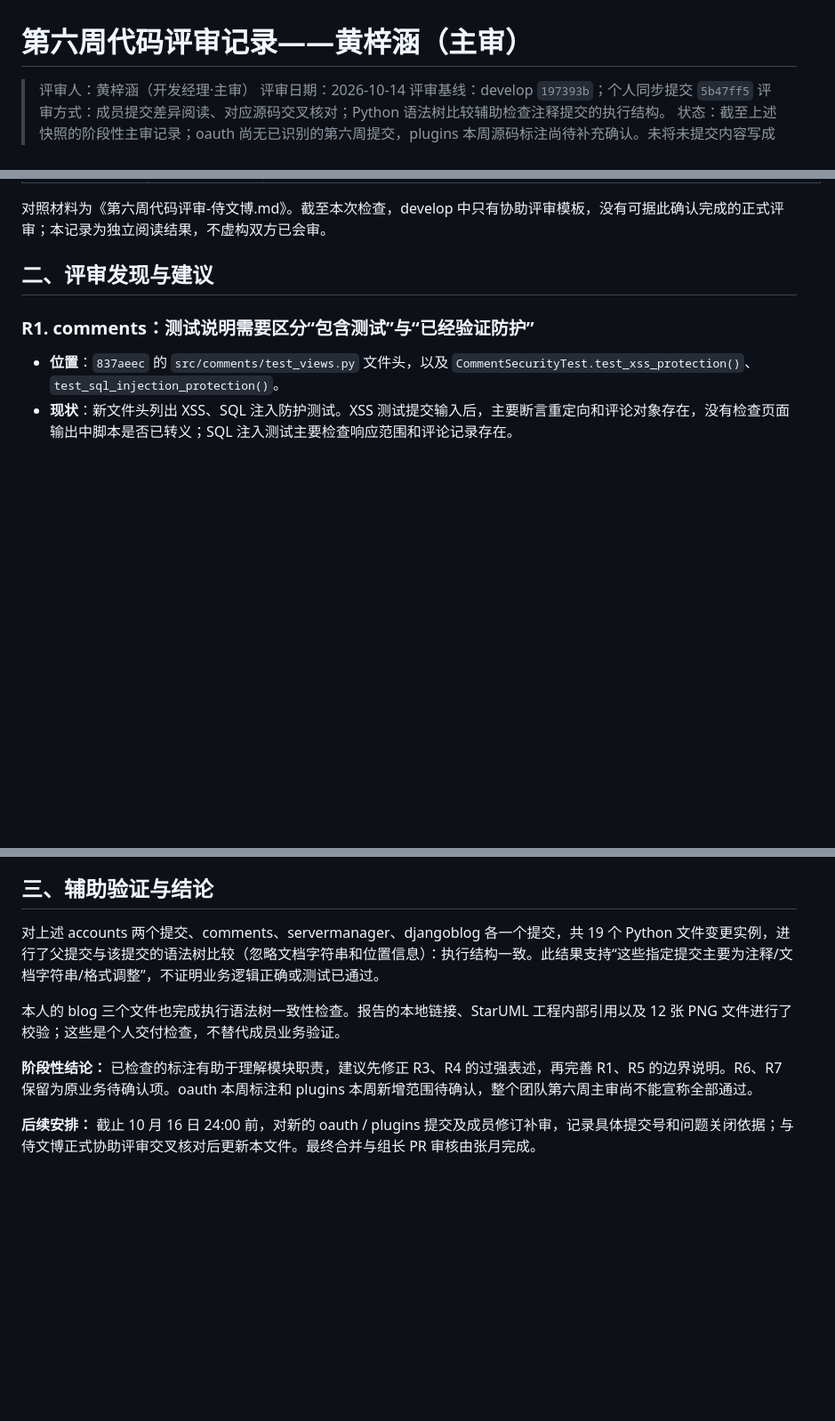
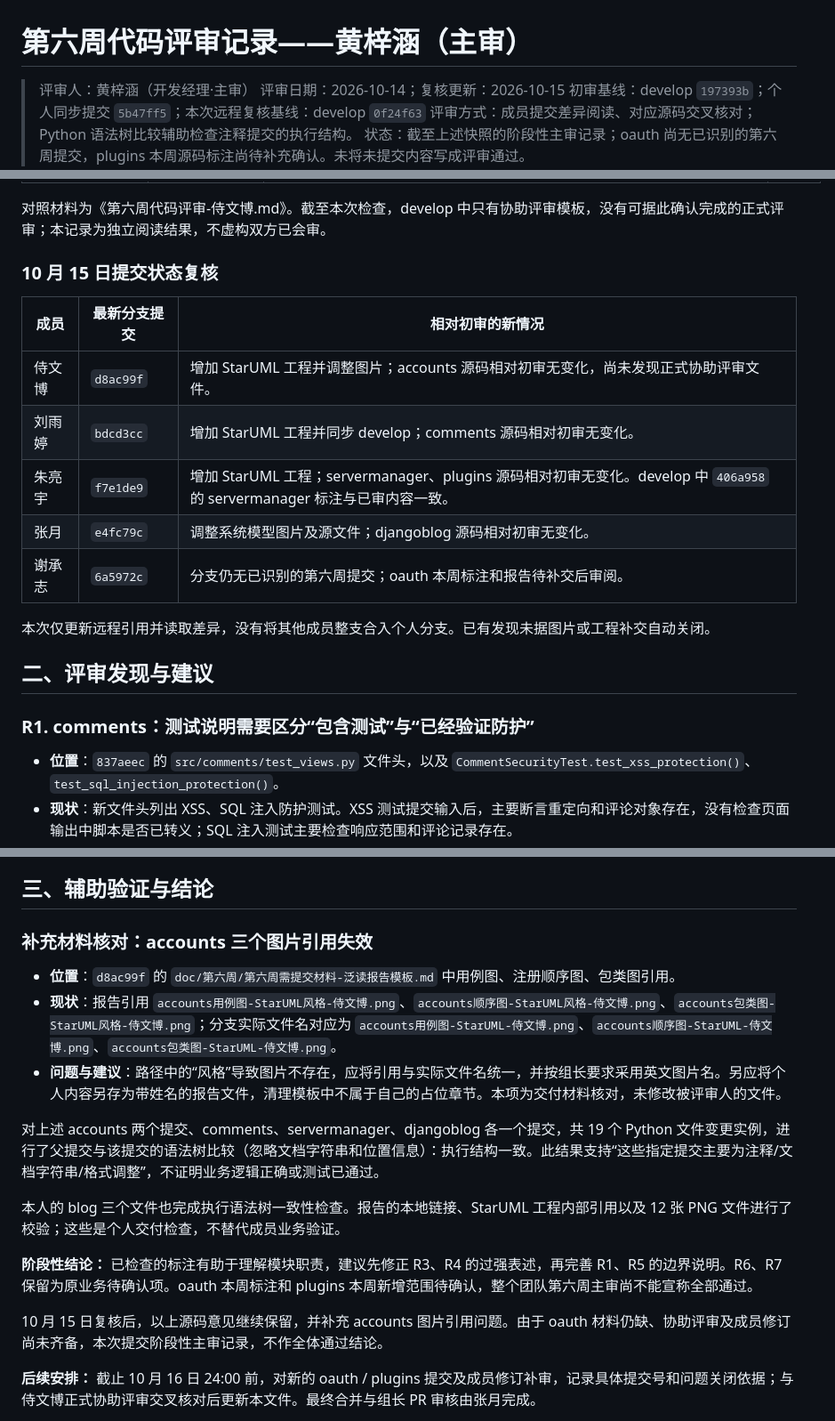
Before and after one commit to zy0527zy/django-blog, a Markdown page: doc/第六周/第六周代码评审-黄梓涵.md, 3 parts joined by grey strips. Shown at 89% size. Drawn GitHub-style; blank space fills up the shorter version.

Commit message:
黄梓涵 第六周主审更新成员提交状态

```diff
--- a/doc/第六周/第六周代码评审-黄梓涵.md
+++ b/doc/第六周/第六周代码评审-黄梓涵.md
@@ -1,8 +1,8 @@
 # 第六周代码评审记录——黄梓涵（主审）
 
 > 评审人：黄梓涵（开发经理·主审）
-> 评审日期：2026-10-14
-> 评审基线：develop `197393b`；个人同步提交 `5b47ff5`
+> 评审日期：2026-10-14；复核更新：2026-10-15
+> 初审基线：develop `197393b`；个人同步提交 `5b47ff5`；本次远程复核基线：develop `0f24f63`
 > 评审方式：成员提交差异阅读、对应源码交叉核对；Python 语法树比较辅助检查注释提交的执行结构。
 > 状态：截至上述快照的阶段性主审记录；oauth 尚无已识别的第六周提交，plugins 本周源码标注尚待补充确认。未将未提交内容写成评审通过。
 
@@ -21,6 +21,18 @@
 | oauth / 谢承志 | 分支快照 `6a5972c` 未识别到第六周提交 | 暂不沿用旧提交作为本周完成证明 | 待本周提交后补审。 |
 
 对照材料为《第六周代码评审-侍文博.md》。截至本次检查，develop 中只有协助评审模板，没有可据此确认完成的正式评审；本记录为独立阅读结果，不虚构双方已会审。
+
+### 10 月 15 日提交状态复核
+
+| 成员 | 最新分支提交 | 相对初审的新情况 |
+|---|---|---|
+| 侍文博 | `d8ac99f` | 增加 StarUML 工程并调整图片；accounts 源码相对初审无变化，尚未发现正式协助评审文件。 |
+| 刘雨婷 | `bdcd3cc` | 增加 StarUML 工程并同步 develop；comments 源码相对初审无变化。 |
+| 朱亮宇 | `f7e1de9` | 增加 StarUML 工程；servermanager、plugins 源码相对初审无变化。develop 中 `406a958` 的 servermanager 标注与已审内容一致。 |
+| 张月 | `e4fc79c` | 调整系统模型图片及源文件；djangoblog 源码相对初审无变化。 |
+| 谢承志 | `6a5972c` | 分支仍无已识别的第六周提交；oauth 本周标注和报告待补交后审阅。 |
+
+本次仅更新远程引用并读取差异，没有将其他成员整支合入个人分支。已有发现未据图片或工程补交自动关闭。
 
 ## 二、评审发现与建议
 
@@ -82,12 +94,20 @@
 
 ## 三、辅助验证与结论
 
+### 补充材料核对：accounts 三个图片引用失效
+
+- **位置**：`d8ac99f` 的 `doc/第六周/第六周需提交材料-泛读报告模板.md` 中用例图、注册顺序图、包类图引用。
+- **现状**：报告引用 `accounts用例图-StarUML风格-侍文博.png`、`accounts顺序图-StarUML风格-侍文博.png`、`accounts包类图-StarUML风格-侍文博.png`；分支实际文件名对应为 `accounts用例图-StarUML-侍文博.png`、`accounts顺序图-StarUML-侍文博.png`、`accounts包类图-StarUML-侍文博.png`。
+- **问题与建议**：路径中的“风格”导致图片不存在，应将引用与实际文件名统一，并按组长要求采用英文图片名。另应将个人内容另存为带姓名的报告文件，清理模板中不属于自己的占位章节。本项为交付材料核对，未修改被评审人的文件。
+
 对上述 accounts 两个提交、comments、servermanager、djangoblog 各一个提交，共 19 个 Python 文件变更实例，进行了父提交与该提交的语法树比较（忽略文档字符串和位置信息）：执行结构一致。此结果支持“这些指定提交主要为注释/文档字符串/格式调整”，不证明业务逻辑正确或测试已通过。
 
 本人的 blog 三个文件也完成执行语法树一致性检查。报告的本地链接、StarUML 工程内部引用以及 12 张 PNG 文件进行了校验；这些是个人交付检查，不替代成员业务验证。
 
 **阶段性结论：** 已检查的标注有助于理解模块职责，建议先修正 R3、R4 的过强表述，再完善 R1、R5 的边界说明。R6、R7 保留为原业务待确认项。oauth 本周标注和 plugins 本周新增范围待确认，整个团队第六周主审尚不能宣称全部通过。
 
+10 月 15 日复核后，以上源码意见继续保留，并补充 accounts 图片引用问题。由于 oauth 材料仍缺、协助评审及成员修订尚未齐备，本次提交阶段性主审记录，不作全体通过结论。
+
 **后续安排：** 截止 10 月 16 日 24:00 前，对新的 oauth / plugins 提交及成员修订补审，记录具体提交号和问题关闭依据；与侍文博正式协助评审交叉核对后更新本文件。最终合并与组长 PR 审核由张月完成。
 
 **验证范围声明：** 本次为静态源码评审及结构检查。未修改其他成员模块，未运行成员业务测试、数据库迁移实验、真实邮件投递、外部 AI 请求或完整安全测试；未据函数调用或弱断言宣称这些场景成功。
```
